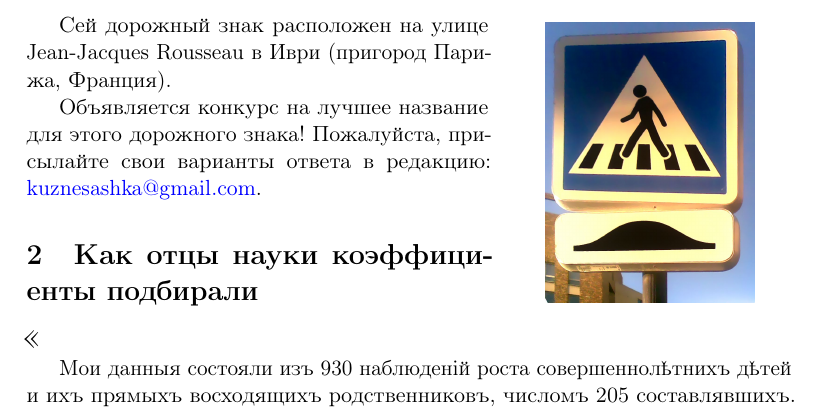
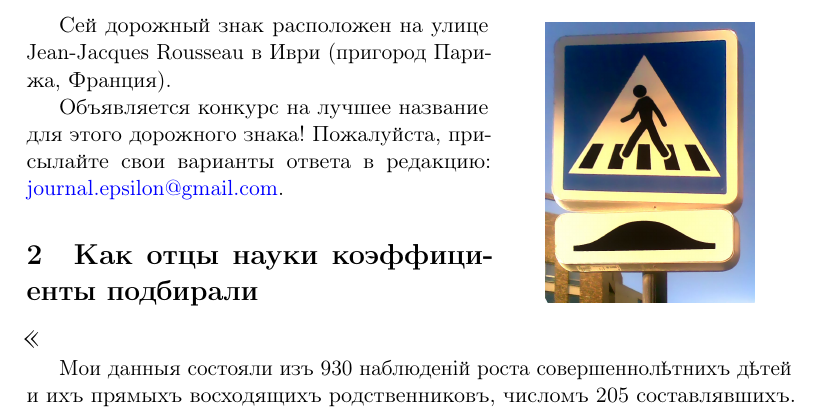
Before and after one commit to bdemeshev/epsilon, a LaTeX document (e_001/fun/fun.tex): part of the page, cut so that both start at the same text. Compiled offline with pdfLaTeX.

Commit message:
email in fun

```diff
--- a/e_001/fun/fun.tex
+++ b/e_001/fun/fun.tex
@@ -28,7 +28,7 @@
 %Уважаемые читатели, перед вами изображён дорожный знак, который не оставит равнодушным любого человека, изучавшего математическую статистику.
 Сей дорожный знак расположен на улице Jean-Jacques Rousseau в Иври (пригород Парижа, Франция).
 
-Объявляется конкурс на лучшее название для этого дорожного знака! Пожалуйста, присылайте свои варианты ответа в редакцию: \href{mailto:kuznesashka@gmail.com}{kuznesashka@gmail.com}.
+Объявляется конкурс на лучшее название для этого дорожного знака! Пожалуйста, присылайте свои варианты ответа в редакцию: \href{mailto:journal.epsilon@gmail.com}{journal.epsilon@gmail.com}.
 %Лучшие варианты будут напечатаны в следующем номере вместе с~именами авторов.
 
 \section{Как отцы науки коэффициенты подбирали}
```
Also changed, not shown: e_001/fun/fun.pdf.
